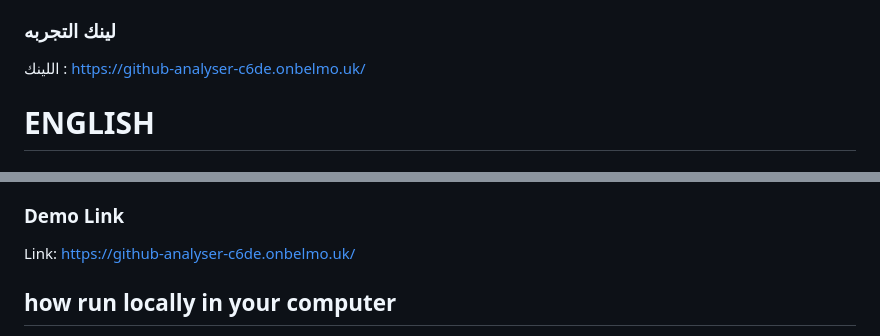
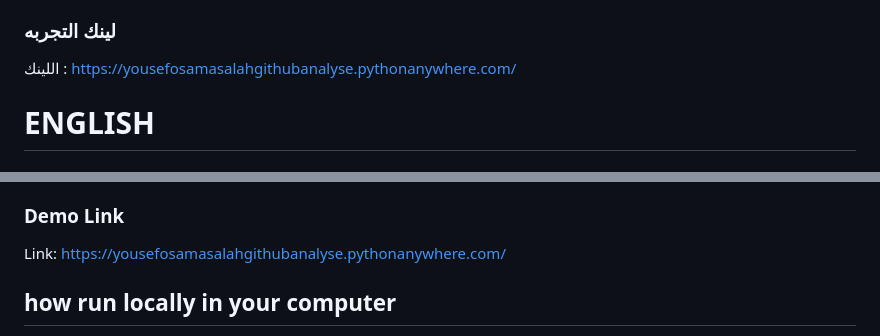
Before and after one commit to Jo-Osama38/GitHub-Analyser, a Markdown page: README.md, 2 parts joined by grey strips. Drawn GitHub-style.

Commit message:
Change demo link in README.md
Updated demo link in both Arabic and English sections of README.

```diff
--- a/README.md
+++ b/README.md
@@ -25,7 +25,7 @@
 - وغيرها بس انا ناسي دلوقتي
 
 ### لينك التجربه
- اللينك : https://github-analyser-c6de.onbelmo.uk/
+ اللينك : https://yousefosamasalahgithubanalyse.pythonanywhere.com/
 
 # ENGLISH
 ## GitHub Account Analysis
@@ -55,7 +55,7 @@ My project, **GitHub Portfolio Analyzer**, is a website that uses the GitHub API
 - And many others, but I can't remember them right now.
 
 ### Demo Link
-Link: https://github-analyser-c6de.onbelmo.uk/
+Link: https://yousefosamasalahgithubanalyse.pythonanywhere.com/
 
 ## how run locally in your computer
 - download this resosirory as a zip file
```
